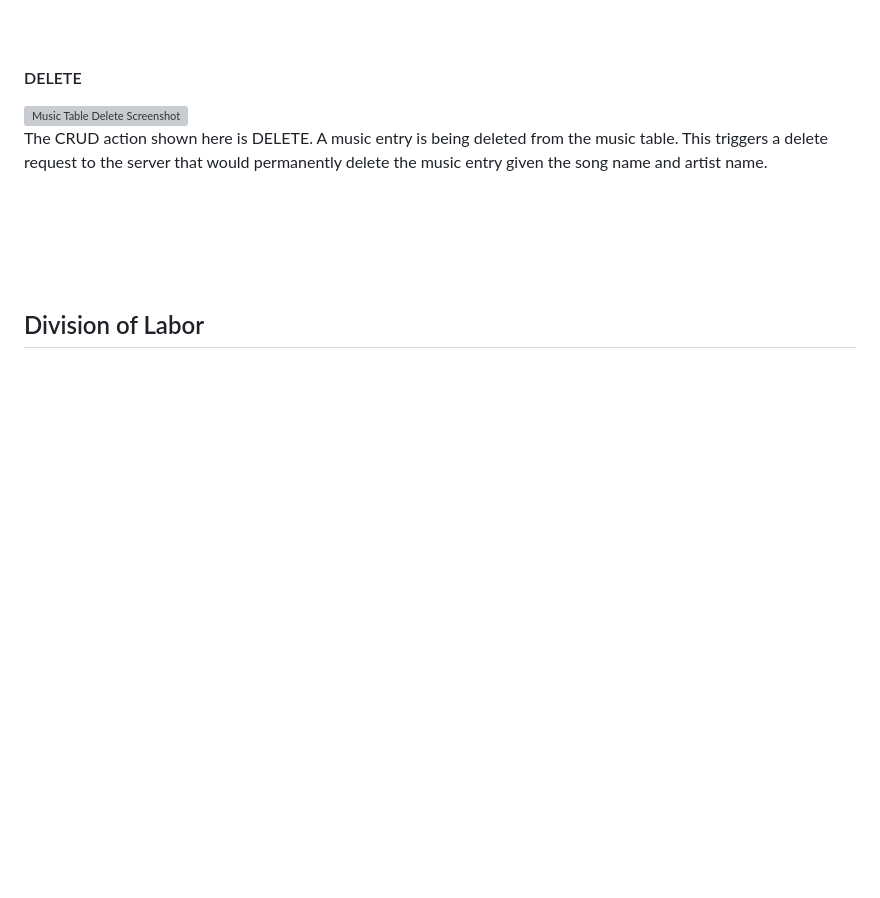
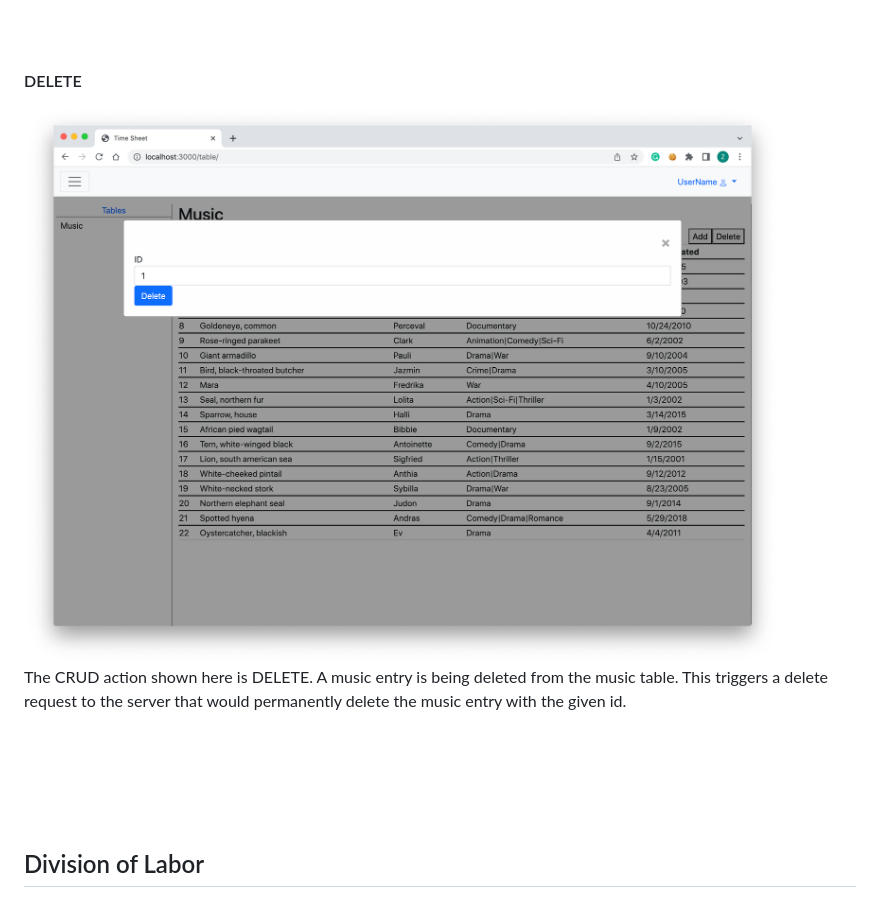
Before and after one commit to linhaohe/cs326-final-copycat, a Markdown page: docs/milestone2.md, the part around the change. Drawn GitHub-style; pictures changed too: docs/milestone2_screenshots/Tables_DELETE.png (added); blank space fills up the shorter version; grey boxes are pictures that could not be loaded.

Commit message:
Added delete screenshot to milestone2.md

```diff
--- a/docs/milestone2.md
+++ b/docs/milestone2.md
@@ -154,8 +154,7 @@ The CRUD action shown here is update. The user informations such as name, email,
 
 #### DELETE
 ![Music Table Delete Screenshot](./milestone2_screenshots/Tables_DELETE.png) <br>
-The CRUD action shown here is DELETE. A music entry is being deleted from the music table. This triggers a delete request to the server that would permanently delete the music entry given the song name and artist name.
-
+The CRUD action shown here is DELETE. A music entry is being deleted from the music table. This triggers a delete request to the server that would permanently delete the music entry with the given id.
 
 
 
```
Also changed, not shown: 1 other file.
